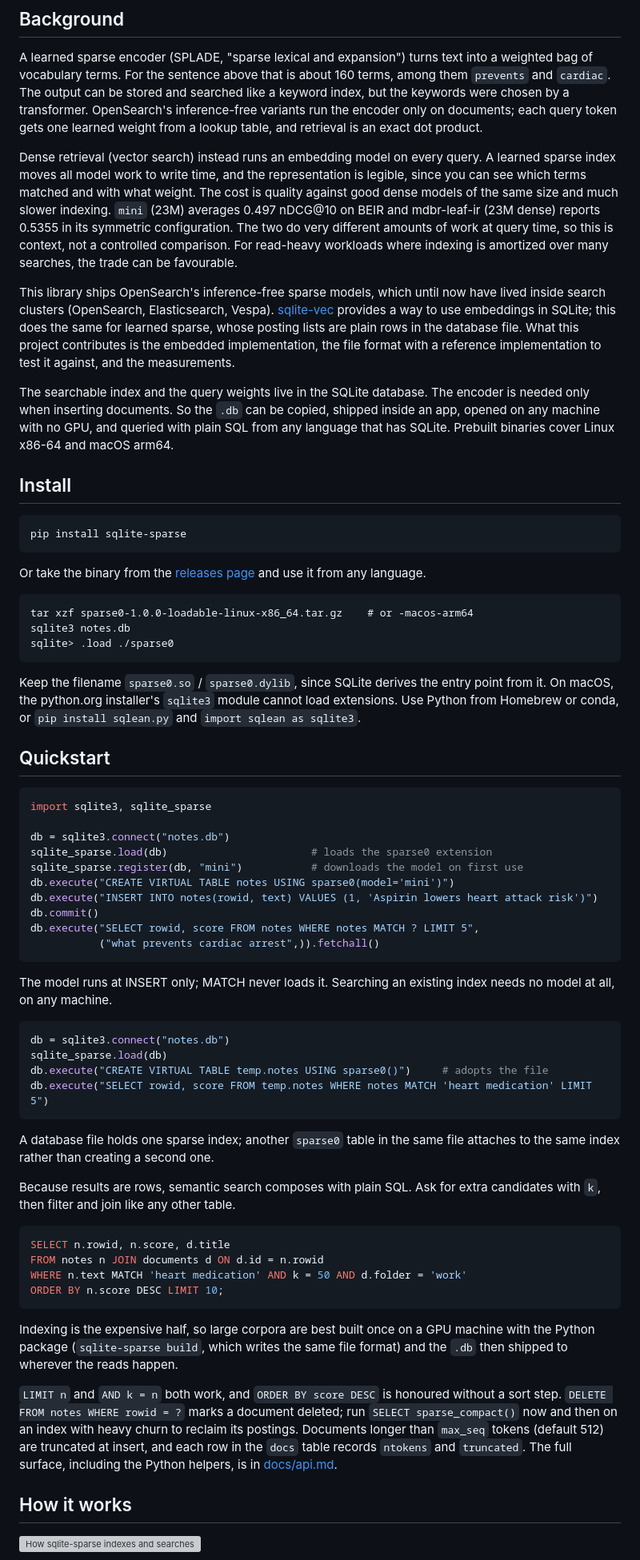
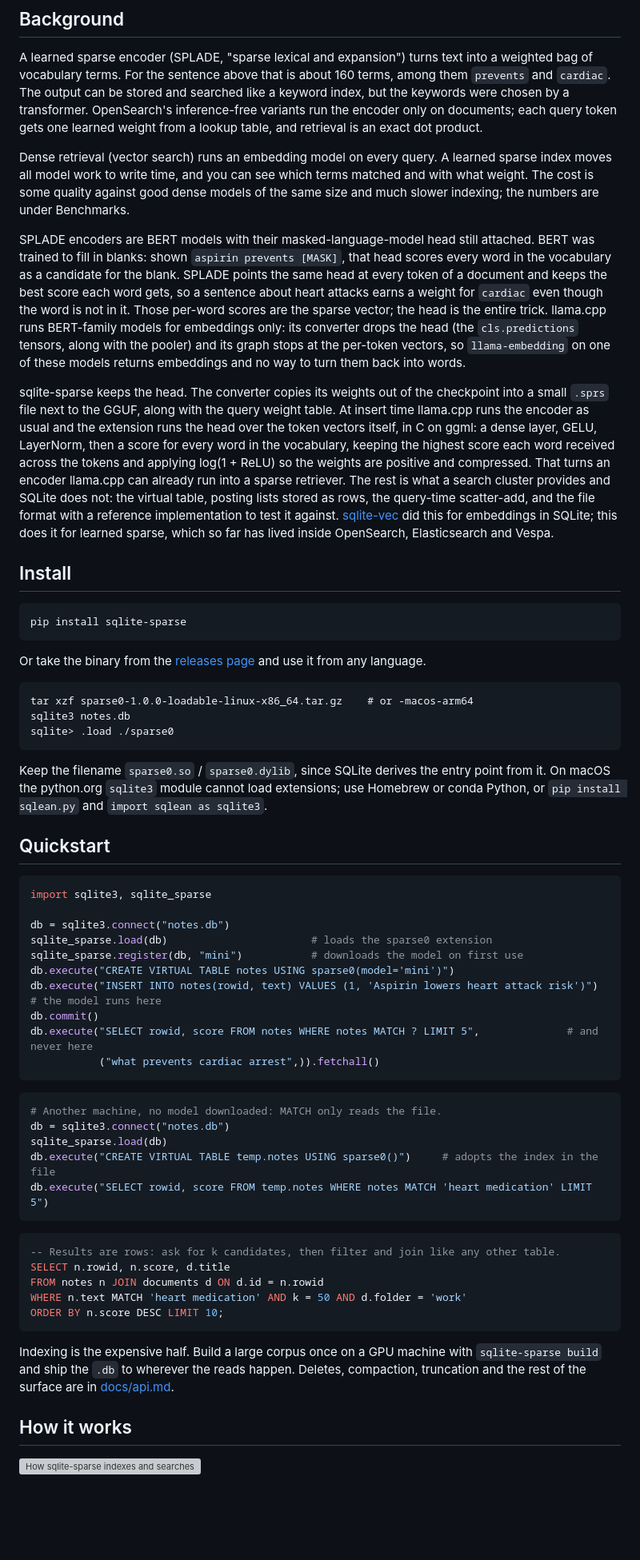
Before and after one commit to arbazsiddiqui/sqlite-sparse, a Markdown page: README.md, the part around one of its changes. Shown at 80% size. Rendered like a GitHub page; blank space fills up the shorter version; grey boxes are pictures that could not be loaded.

Commit message:
README: explain the masked-LM head, shorter Quickstart and Benchmarks; CLI documented in api.md

````diff
--- a/README.md
+++ b/README.md
@@ -27,27 +27,33 @@ but the keywords were chosen by a transformer. OpenSearch's inference-free varia
 the encoder only on documents; each query token gets one learned weight from a lookup
 table, and retrieval is an exact dot product.
 
-Dense retrieval (vector search) instead runs an embedding model on every query. A learned
-sparse index moves all model work to write time, and the representation is legible, since
-you can see which terms matched and with what weight. The cost is quality against good
-dense models of the same size and much slower indexing. `mini` (23M) averages 0.497
-nDCG@10 on BEIR and mdbr-leaf-ir (23M dense) reports 0.5355 in its symmetric
-configuration. The two do very different amounts of work at query time, so this is
-context, not a controlled comparison. For read-heavy workloads where indexing is
-amortized over many searches, the trade can be favourable.
+Dense retrieval (vector search) runs an embedding model on every query. A learned sparse
+index moves all model work to write time, and you can see which terms matched and with
+what weight. The cost is some quality against good dense models of the same size and much
+slower indexing; the numbers are under Benchmarks.
 
-This library ships OpenSearch's inference-free sparse models, which until now have lived
-inside search clusters (OpenSearch, Elasticsearch, Vespa).
-[sqlite-vec](https://github.com/asg017/sqlite-vec) provides a way to use embeddings in
-SQLite; this does the same for learned sparse, whose posting lists are plain rows in the
-database file. What this project contributes is the embedded
-implementation, the file format with a reference implementation to test it against, and
-the measurements.
+SPLADE encoders are BERT models with their masked-language-model head still attached. BERT
+was trained to fill in blanks: shown `aspirin prevents [MASK]`, that head scores every
+word in the vocabulary as a candidate for the blank. SPLADE points the same head at every
+token of a document and keeps the best score each word gets, so a sentence about heart
+attacks earns a weight for `cardiac` even though the word is not in it. Those per-word
+scores are the sparse vector; the head is the entire trick. llama.cpp runs BERT-family
+models for embeddings only: its converter drops the head (the `cls.predictions` tensors,
+along with the pooler) and its graph stops at the per-token vectors, so `llama-embedding`
+on one of these models returns embeddings and no way to turn them back into words.
 
-The searchable index and the query weights live in the SQLite database. The encoder is
-needed only when inserting documents. So the `.db` can be copied, shipped inside an app,
-opened on any machine with no GPU, and queried with plain SQL from any language that
-has SQLite. Prebuilt binaries cover Linux x86-64 and macOS arm64.
+sqlite-sparse keeps the head. The converter copies its weights out of the checkpoint into
+a small `.sprs` file next to the GGUF, along with the query weight table. At insert time
+llama.cpp runs the encoder as usual and the extension runs the head over the token vectors
+itself, in C on ggml: a dense layer, GELU, LayerNorm, then a score for every word in the
+vocabulary, keeping the highest score each word received across the tokens and applying
+log(1 + ReLU) so the weights are positive and compressed. That turns an encoder llama.cpp
+can already run into a sparse retriever. The rest is what a search cluster provides and
+SQLite does not: the virtual table, posting lists stored as rows, the query-time
+scatter-add, and the file format with a reference implementation to test it against.
+[sqlite-vec](https://github.com/asg017/sqlite-vec) did this for embeddings in SQLite; this
+does it for learned sparse, which so far has lived inside OpenSearch, Elasticsearch and
+Vespa.
 
 ## Install
 
@@ -65,9 +71,8 @@ sqlite> .load ./sparse0
 ```
 
 Keep the filename `sparse0.so` / `sparse0.dylib`, since SQLite derives the entry point
-from it. On macOS, the python.org installer's `sqlite3` module cannot load extensions.
-Use Python from Homebrew or conda, or `pip install sqlean.py` and `import sqlean as
-sqlite3`.
+from it. On macOS the python.org `sqlite3` module cannot load extensions; use Homebrew or
+conda Python, or `pip install sqlean.py` and `import sqlean as sqlite3`.
 
 ## Quickstart
 
@@ -78,45 +83,31 @@ db = sqlite3.connect("notes.db")
 sqlite_sparse.load(db)                       # loads the sparse0 extension
 sqlite_sparse.register(db, "mini")           # downloads the model on first use
 db.execute("CREATE VIRTUAL TABLE notes USING sparse0(model='mini')")
-db.execute("INSERT INTO notes(rowid, text) VALUES (1, 'Aspirin lowers heart attack risk')")
+db.execute("INSERT INTO notes(rowid, text) VALUES (1, 'Aspirin lowers heart attack risk')")  # the model runs here
 db.commit()
-db.execute("SELECT rowid, score FROM notes WHERE notes MATCH ? LIMIT 5",
+db.execute("SELECT rowid, score FROM notes WHERE notes MATCH ? LIMIT 5",              # and never here
            ("what prevents cardiac arrest",)).fetchall()
 ```
 
-The model runs at INSERT only; MATCH never loads it. Searching an existing index needs
-no model at all, on any machine.
-
 ```python
+# Another machine, no model downloaded: MATCH only reads the file.
 db = sqlite3.connect("notes.db")
 sqlite_sparse.load(db)
-db.execute("CREATE VIRTUAL TABLE temp.notes USING sparse0()")     # adopts the file
+db.execute("CREATE VIRTUAL TABLE temp.notes USING sparse0()")     # adopts the index in the file
 db.execute("SELECT rowid, score FROM temp.notes WHERE notes MATCH 'heart medication' LIMIT 5")
 ```
 
-A database file holds one sparse index; another `sparse0` table in the same file
-attaches to the same index rather than creating a second one.
-
-Because results are rows, semantic search composes with plain SQL. Ask for extra
-candidates with `k`, then filter and join like any other table.
-
 ```sql
+-- Results are rows: ask for k candidates, then filter and join like any other table.
 SELECT n.rowid, n.score, d.title
 FROM notes n JOIN documents d ON d.id = n.rowid
 WHERE n.text MATCH 'heart medication' AND k = 50 AND d.folder = 'work'
 ORDER BY n.score DESC LIMIT 10;
 ```
 
-Indexing is the expensive half, so large corpora are best built once on a GPU machine
-with the Python package (`sqlite-sparse build`, which writes the same file format) and
-the `.db` then shipped to wherever the reads happen.
-
-`LIMIT n` and `AND k = n` both work, and `ORDER BY score DESC` is honoured without a sort
-step. `DELETE FROM notes WHERE rowid = ?` marks a document deleted; run
-`SELECT sparse_compact()` now and then on an index with heavy churn to reclaim its
-postings. Documents longer than `max_seq` tokens (default 512) are truncated at insert, and
-each row in the `docs` table records `ntokens` and `truncated`. The full surface, including
-the Python helpers, is in [docs/api.md](docs/api.md).
+Indexing is the expensive half. Build a large corpus once on a GPU machine with
+`sqlite-sparse build` and ship the `.db` to wherever the reads happen. Deletes,
+compaction, truncation and the rest of the surface are in [docs/api.md](docs/api.md).
 
 ## How it works
 
````
Also changed, not shown: other parts of README.md (+40 -51 lines), bindings/python/README.md (+75 -95 lines), docs/api.md (+3 -0 lines).
